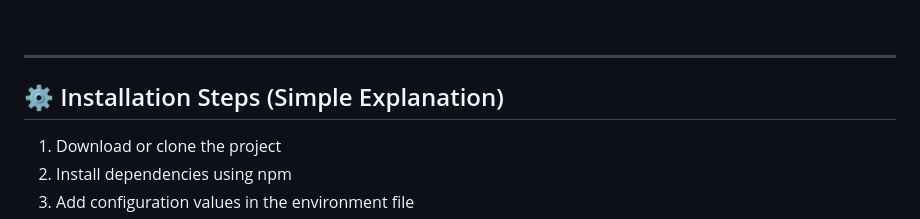
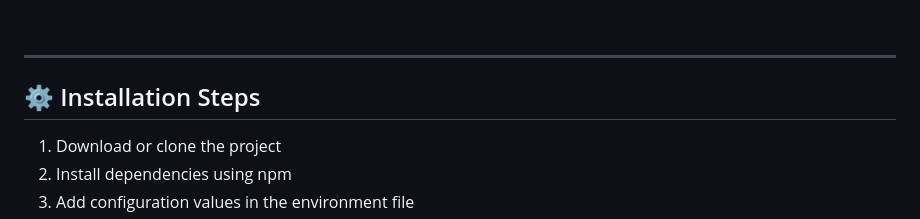
Before and after one commit to Racha2005/ScholarBridge-Scholarship-Management-Recommendation-System, a Markdown page: readme.md, the part around one of its changes. GitHub-like rendering.

```diff
--- a/readme.md
+++ b/readme.md
@@ -174,6 +181,6 @@ LIST OF APPLICATIONS APPLIED BY A STUDENT
 -------------------------------------------------------------
 
-## ⚙️ Installation Steps (Simple Explanation)
+## ⚙️ Installation Steps
 
 1. Download or clone the project
 2. Install dependencies using npm
```
Also changed, not shown: other parts of readme.md (+7 -0 lines).
